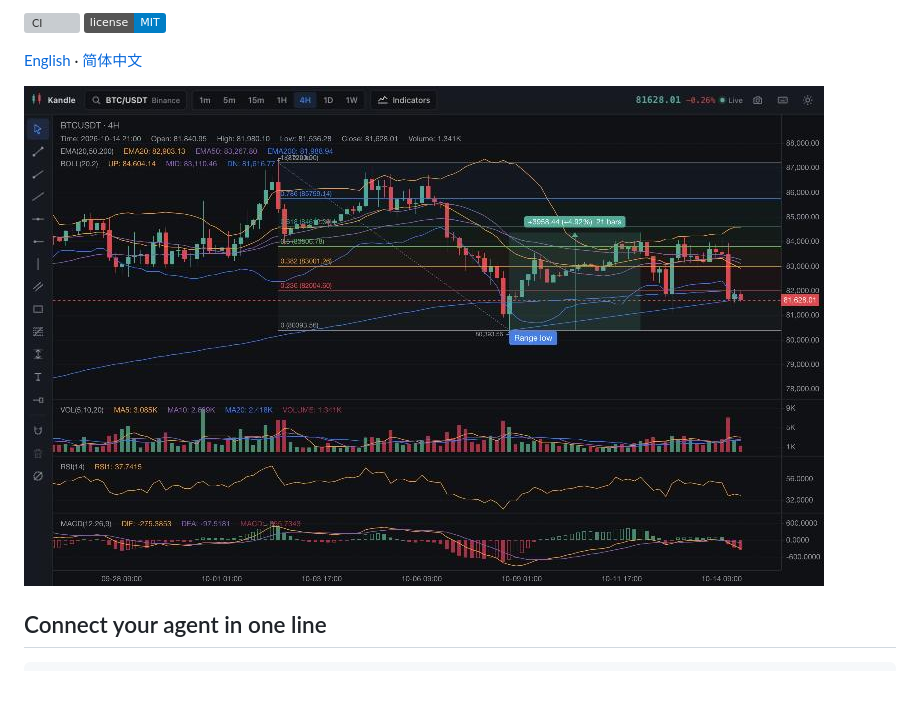
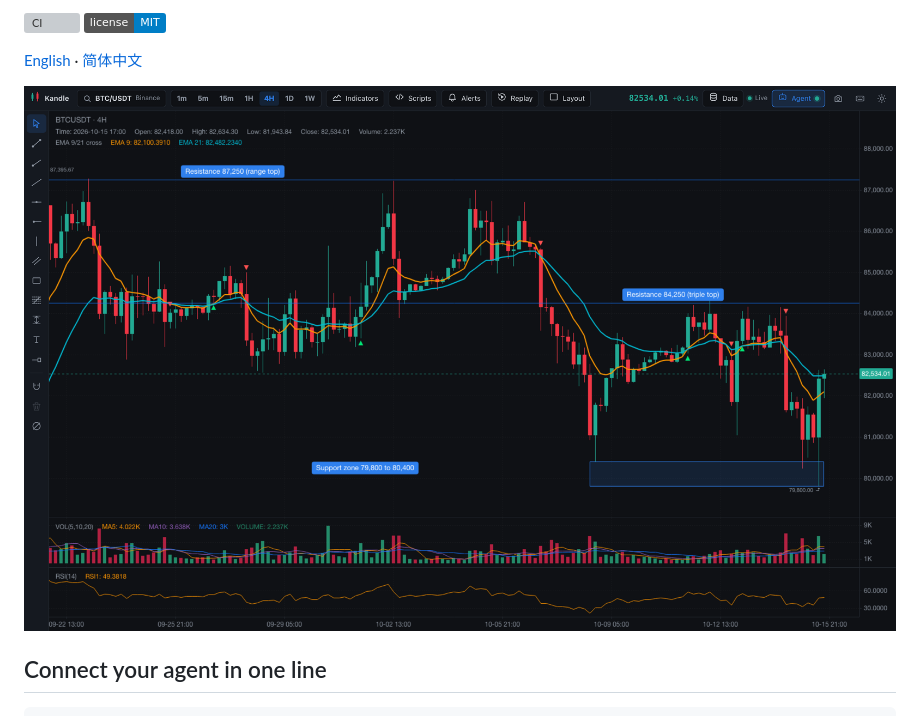
Before and after one commit to Kernel-Hunter/kandle, a Markdown page: README.md, the part around the change printed below. Rendered like a GitHub page; pictures changed too: docs/hero.png (added); badges without logos; blank space fills up the shorter version; grey boxes are pictures that could not be loaded.

Commit message:
Add a hero image, an agent demo and a social preview to the README

```diff
--- a/README.md
+++ b/README.md
@@ -13,7 +13,7 @@ Claude Code, Codex, Cursor or Gemini CLI can read the chart, draw support and re
 
 [English](README.md) · [简体中文](README.zh-CN.md)
 
-![Kandle showing ETH/USDT with indicators and drawings](docs/screenshot-week1.png)
+![Kandle with support and resistance levels, a support zone, an EMA cross script and RSI on BTC/USDT 4H](docs/hero.png)
 
 ## Connect your agent in one line
 
```
Also changed, not shown: other parts of README.md (+2 -0 lines), README.zh-CN.md (+1 -1 lines), docs/social-preview.png (added), 1 other file.
